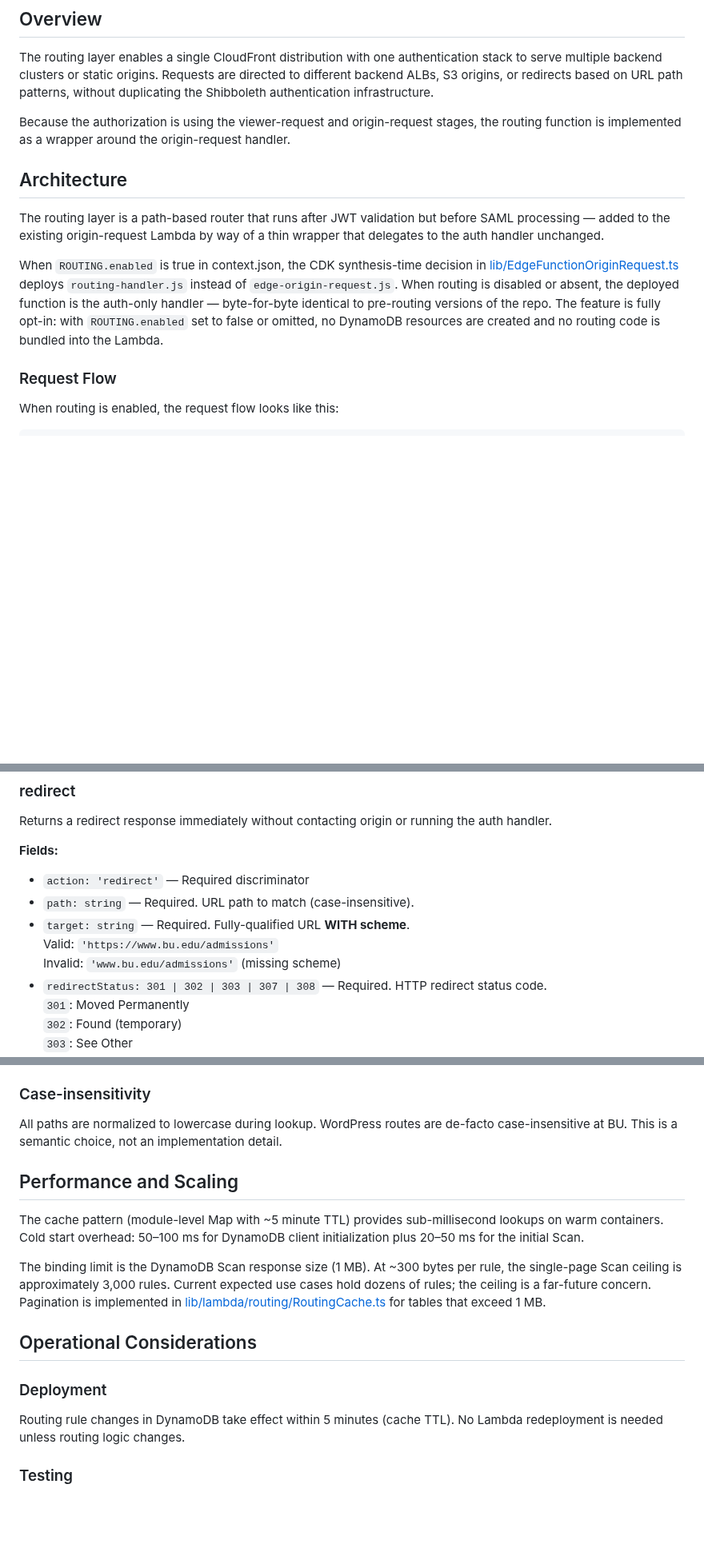
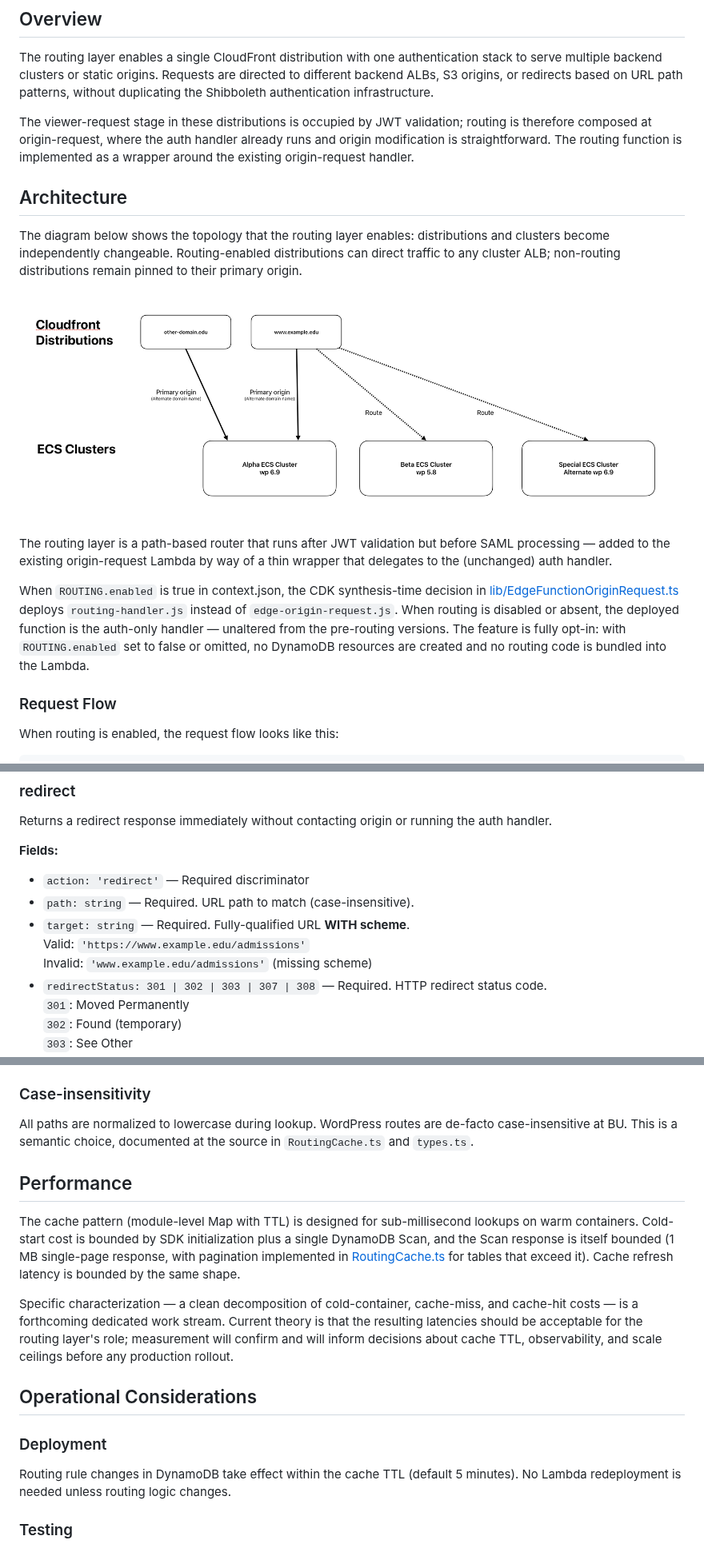
Before and after one commit to whennemuth/shibboleth-sp-at-edge, a Markdown page: docs/routing/routing.md, 3 parts joined by grey strips. Shown at 80% size. Rendered like a GitHub page; pictures changed too: docs/routing/routing-chart.png (added); blank space fills up the shorter version.

Commit message:
doc rewrites and chart addition

```diff
--- a/docs/routing/routing.md
+++ b/docs/routing/routing.md
@@ -6,13 +6,17 @@ Routing in CloudFront can be implemented by modifying the `request.origin` prope
 
 The routing layer enables a single CloudFront distribution with one authentication stack to serve multiple backend clusters or static origins. Requests are directed to different backend ALBs, S3 origins, or redirects based on URL path patterns, without duplicating the Shibboleth authentication infrastructure.
 
-Because the authorization is using the viewer-request and origin-request stages, the routing function is implemented as a wrapper around the origin-request handler.
+The viewer-request stage in these distributions is occupied by JWT validation; routing is therefore composed at origin-request, where the auth handler already runs and origin modification is straightforward. The routing function is implemented as a wrapper around the existing origin-request handler.
 
 ## Architecture
 
-The routing layer is a path-based router that runs after JWT validation but before SAML processing — added to the existing origin-request Lambda by way of a thin wrapper that delegates to the auth handler unchanged.
+The diagram below shows the topology that the routing layer enables: distributions and clusters become independently changeable. Routing-enabled distributions can direct traffic to any cluster ALB; non-routing distributions remain pinned to their primary origin.
 
-When `ROUTING.enabled` is true in context.json, the CDK synthesis-time decision in [lib/EdgeFunctionOriginRequest.ts](../../lib/EdgeFunctionOriginRequest.ts) deploys `routing-handler.js` instead of `edge-origin-request.js`. When routing is disabled or absent, the deployed function is the auth-only handler — byte-for-byte identical to pre-routing versions of the repo. The feature is fully opt-in: with `ROUTING.enabled` set to false or omitted, no DynamoDB resources are created and no routing code is bundled into the Lambda.
+![Distribution-to-cluster routing topology](routing-chart.png)
+
+The routing layer is a path-based router that runs after JWT validation but before SAML processing — added to the existing origin-request Lambda by way of a thin wrapper that delegates to the (unchanged) auth handler.
+
+When `ROUTING.enabled` is true in context.json, the CDK synthesis-time decision in [lib/EdgeFunctionOriginRequest.ts](../../lib/EdgeFunctionOriginRequest.ts) deploys `routing-handler.js` instead of `edge-origin-request.js`. When routing is disabled or absent, the deployed function is the auth-only handler — unaltered from the pre-routing versions. The feature is fully opt-in: with `ROUTING.enabled` set to false or omitted, no DynamoDB resources are created and no routing code is bundled into the Lambda.
 
 ### Request Flow
 
@@ -194,8 +202,8 @@ Returns a redirect response immediately without contacting origin or running the
 - `action: 'redirect'` — Required discriminator
 - `path: string` — Required. URL path to match (case-insensitive).
 - `target: string` — Required. Fully-qualified URL **WITH scheme**.
-  Valid: `'https://www.bu.edu/admissions'`
-  Invalid: `'www.bu.edu/admissions'` (missing scheme)
+  Valid: `'https://www.example.edu/admissions'`
+  Invalid: `'www.example.edu/admissions'` (missing scheme)
 - `redirectStatus: 301 | 302 | 303 | 307 | 308` — Required. HTTP redirect status code.
   `301`: Moved Permanently
   `302`: Found (temporary)
@@ -251,19 +259,19 @@ Rules with `enabled: false` are filtered out by the cache layer at load time. Th
 
 ### Case-insensitivity
 
-All paths are normalized to lowercase during lookup. WordPress routes are de-facto case-insensitive at BU. This is a semantic choice, not an implementation detail.
+All paths are normalized to lowercase during lookup. WordPress routes are de-facto case-insensitive at BU. This is a semantic choice, documented at the source in `RoutingCache.ts` and `types.ts`.
 
-## Performance and Scaling
+## Performance
 
-The cache pattern (module-level Map with ~5 minute TTL) provides sub-millisecond lookups on warm containers. Cold start overhead: 50–100 ms for DynamoDB client initialization plus 20–50 ms for the initial Scan.
+The cache pattern (module-level Map with TTL) is designed for sub-millisecond lookups on warm containers. Cold-start cost is bounded by SDK initialization plus a single DynamoDB Scan, and the Scan response is itself bounded (1 MB single-page response, with pagination implemented in [RoutingCache.ts](../../lib/lambda/routing/RoutingCache.ts) for tables that exceed it). Cache refresh latency is bounded by the same shape.
 
-The binding limit is the DynamoDB Scan response size (1 MB). At ~300 bytes per rule, the single-page Scan ceiling is approximately 3,000 rules. Current expected use cases hold dozens of rules; the ceiling is a far-future concern. Pagination is implemented in [lib/lambda/routing/RoutingCache.ts](../../lib/lambda/routing/RoutingCache.ts) for tables that exceed 1 MB.
+Specific characterization — a clean decomposition of cold-container, cache-miss, and cache-hit costs — is a forthcoming dedicated work stream. Current theory is that the resulting latencies should be acceptable for the routing layer's role; measurement will confirm and will inform decisions about cache TTL, observability, and scale ceilings before any production rollout.
 
 ## Operational Considerations
 
 ### Deployment
 
-Routing rule changes in DynamoDB take effect within 5 minutes (cache TTL). No Lambda redeployment is needed unless routing logic changes.
+Routing rule changes in DynamoDB take effect within the cache TTL (default 5 minutes). No Lambda redeployment is needed unless routing logic changes.
 
 ### Testing
 
```
Also changed, not shown: other parts of docs/routing/routing.md (+28 -23 lines).
